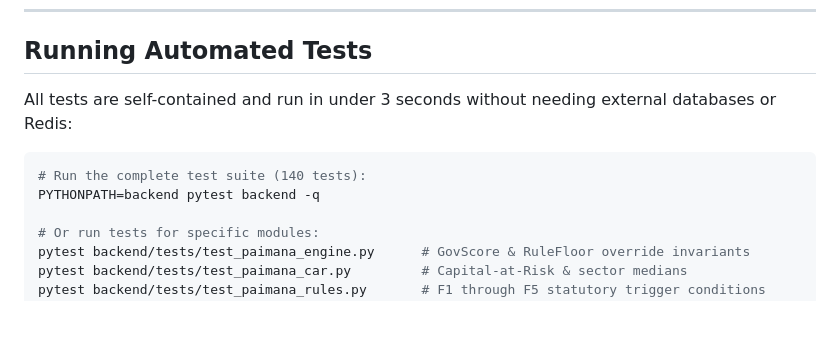
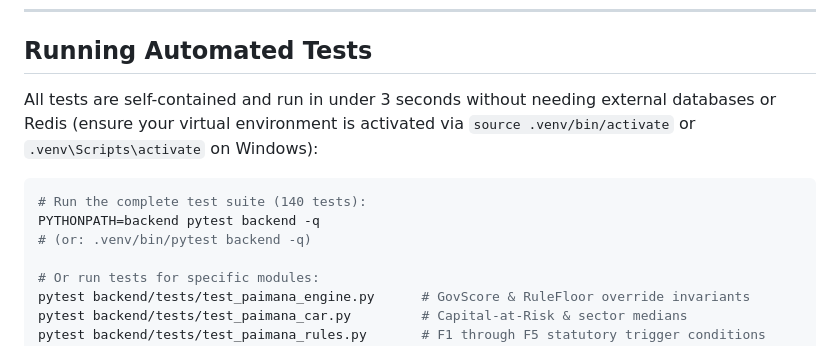
Before and after one commit to Aral-549/prototype2_evinco, a Markdown page: README.md, the part around the change. Drawn GitHub-style; blank space fills up the shorter version.

Commit message:
docs: add virtualenv activation reminder to test instructions

````diff
--- a/README.md
+++ b/README.md
@@ -157,11 +157,12 @@ Once the server is running on `http://localhost:8000`:
 
 ## Running Automated Tests
 
-All tests are self-contained and run in under 3 seconds without needing external databases or Redis:
+All tests are self-contained and run in under 3 seconds without needing external databases or Redis (ensure your virtual environment is activated via `source .venv/bin/activate` or `.venv\Scripts\activate` on Windows):
 
 ```bash
 # Run the complete test suite (140 tests):
 PYTHONPATH=backend pytest backend -q
+# (or: .venv/bin/pytest backend -q)
 
 # Or run tests for specific modules:
 pytest backend/tests/test_paimana_engine.py      # GovScore & RuleFloor override invariants
````
